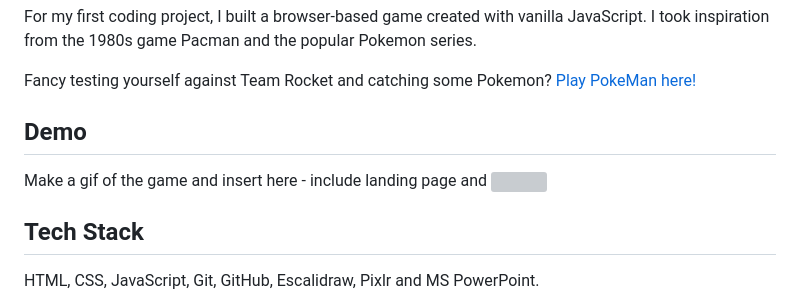
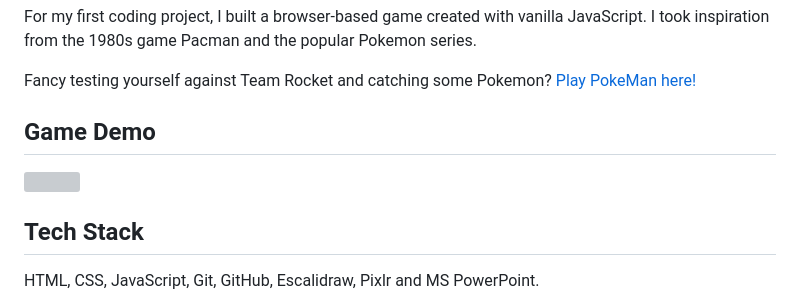
Before and after one commit to kpetersen04/kpetersen04.github.io, a Markdown page: README.md, the part around the change. Drawn GitHub-style; grey boxes are pictures that could not be loaded.

```diff
--- a/README.md
+++ b/README.md
@@ -4,9 +4,8 @@ For my first coding project, I built a browser-based game created with vanilla J
 
 Fancy testing yourself against Team Rocket and catching some Pokemon? [Play PokeMan here!](https://kpetersen04.github.io/)
 
-## Demo
+## Game Demo
 
-Make a gif of the game and insert here - include landing page and
 ![](https://git.generalassemb.ly/kpetersen04/PokeMan/blob/main/images/PokeMan.gif)
 
 
```
